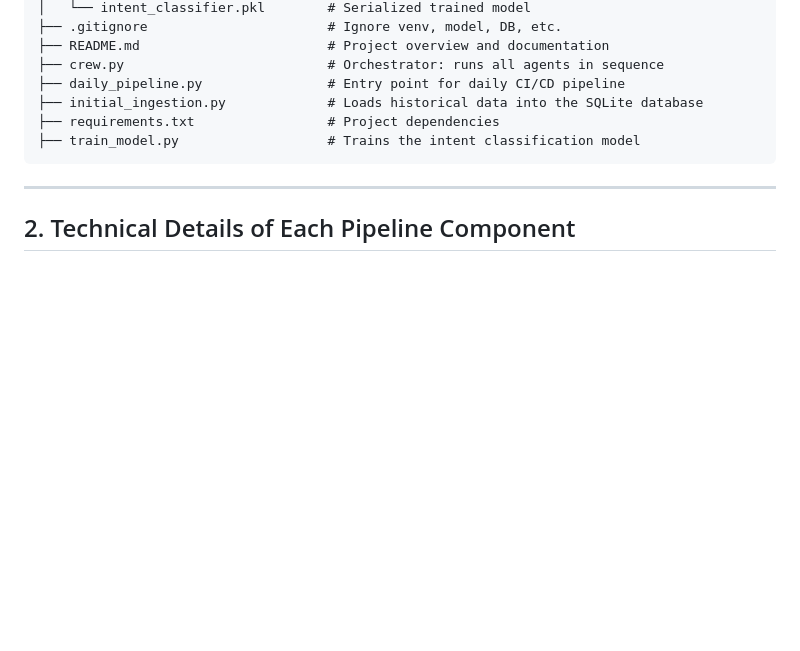
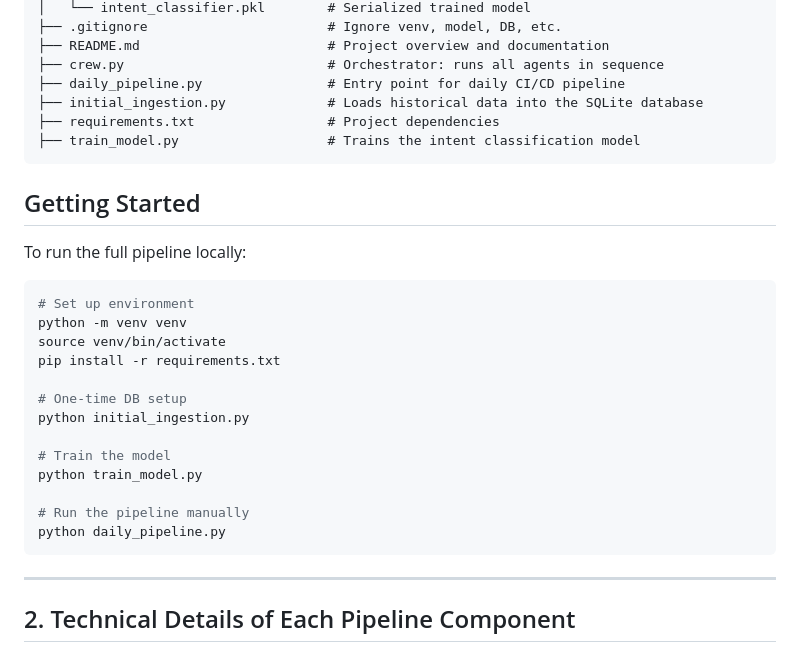
Before and after one commit to niklas2165/customer-support-crew, a Markdown page: README.md, the part around the change. Drawn GitHub-style; blank space fills up the shorter version.

````diff
--- a/README.md
+++ b/README.md
@@ -56,6 +56,25 @@ customer-support-crew/
 ├── train_model.py                   # Trains the intent classification model
 ```
 
+## Getting Started
+
+To run the full pipeline locally:
+
+```bash
+# Set up environment
+python -m venv venv
+source venv/bin/activate
+pip install -r requirements.txt
+
+# One-time DB setup
+python initial_ingestion.py
+
+# Train the model
+python train_model.py
+
+# Run the pipeline manually
+python daily_pipeline.py
+```
 ---
 
 ## 2. Technical Details of Each Pipeline Component
````
